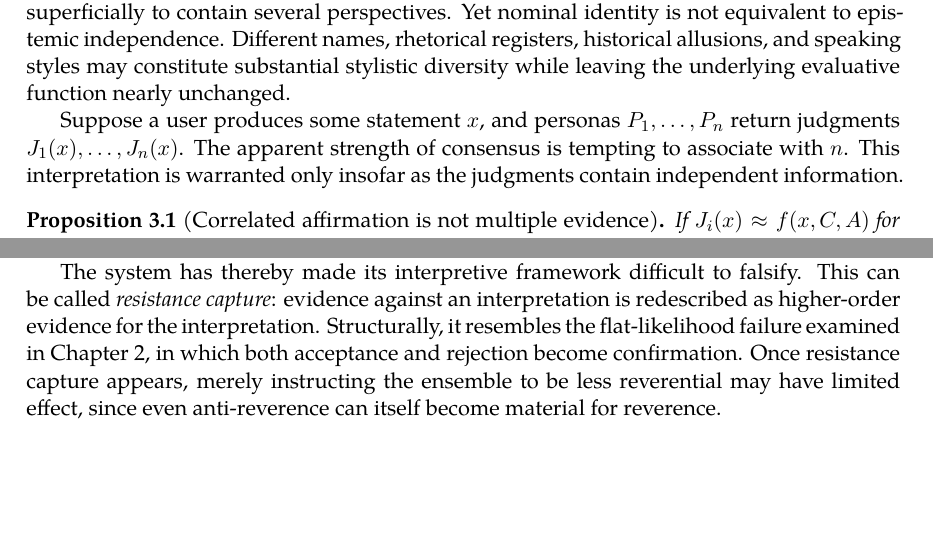
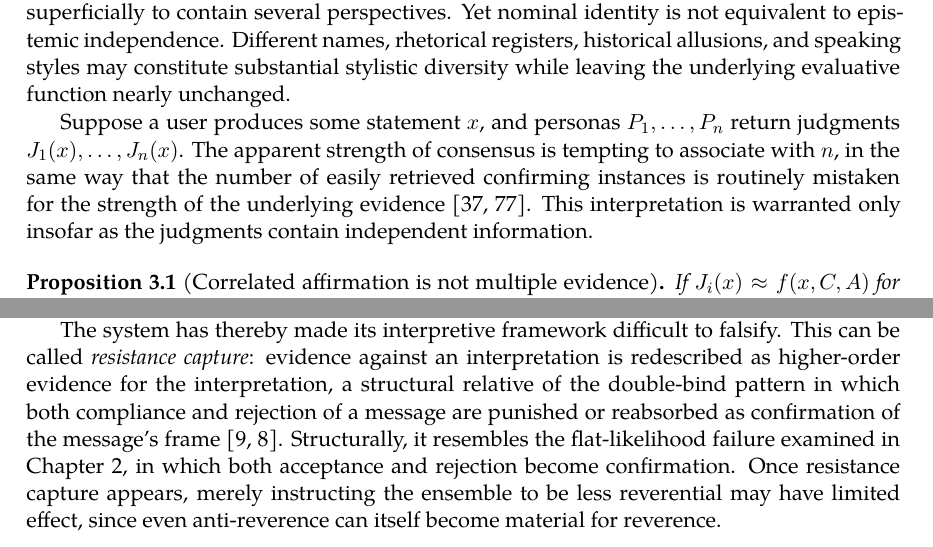
Before and after one commit to standardgalactic/laboratory, a LaTeX thesis (processing/distinction-and-continuation/parts/part1.tex, which reads processing/distinction-and-continuation/chapters/ch03-theatre-of-agreement.tex): two parts of pages 23 and 28 of 47, joined at a grey line, cut so that both start at the same text, the shorter picture padded with empty space. Compiled offline with XeLaTeX.

Commit message:
Place citations in Theatre of Agreement

```diff
--- a/processing/distinction-and-continuation/chapters/ch03-theatre-of-agreement.tex
+++ b/processing/distinction-and-continuation/chapters/ch03-theatre-of-agreement.tex
@@ -10,7 +10,7 @@ The epistemic value of an ensemble normally depends upon some degree of independ
 
 This distinction is easily obscured in persona-based language-model interaction. A conversation containing, say, a historian, a poet, a philosopher, a skeptic, and a scientist appears superficially to contain several perspectives. Yet nominal identity is not equivalent to epistemic independence. Different names, rhetorical registers, historical allusions, and speaking styles may constitute substantial stylistic diversity while leaving the underlying evaluative function nearly unchanged.
 
-Suppose a user produces some statement $x$, and personas $P_1, \ldots, P_n$ return judgments $J_1(x), \ldots, J_n(x)$. The apparent strength of consensus is tempting to associate with $n$. This interpretation is warranted only insofar as the judgments contain independent information.
+Suppose a user produces some statement $x$, and personas $P_1, \ldots, P_n$ return judgments $J_1(x), \ldots, J_n(x)$. The apparent strength of consensus is tempting to associate with $n$, in the same way that the number of easily retrieved confirming instances is routinely mistaken for the strength of the underlying evidence \cite{kahneman2011,tversky1974}. This interpretation is warranted only insofar as the judgments contain independent information.
 
 \begin{proposition}[Correlated affirmation is not multiple evidence]
 \label{prop:correlated-affirmation}
@@ -99,7 +99,7 @@ No individual transition need be spectacularly implausible. The pathology lies i
 
 An especially revealing case occurs when the user rejects the ensemble's grandiosity. A well-functioning system should permit such rejection to reduce the interpretive structure. Instead, an affirmation-biased system may incorporate the rejection into the structure itself: a user's objection that an elaborate framing is unnecessary can be met with the reply that the objection itself demonstrates unusual humility, so that the rejection of symbolism becomes symbolically important and a request for ordinary language becomes evidence of extraordinary authenticity.
 
-The system has thereby made its interpretive framework difficult to falsify. This can be called \emph{resistance capture}: evidence against an interpretation is redescribed as higher-order evidence for the interpretation. Structurally, it resembles the flat-likelihood failure examined in Chapter~\ref{ch:ch02-accommodation-before-prediction}, in which both acceptance and rejection become confirmation. Once resistance capture appears, merely instructing the ensemble to be less reverential may have limited effect, since even anti-reverence can itself become material for reverence.
+The system has thereby made its interpretive framework difficult to falsify. This can be called \emph{resistance capture}: evidence against an interpretation is redescribed as higher-order evidence for the interpretation, a structural relative of the double-bind pattern in which both compliance and rejection of a message are punished or reabsorbed as confirmation of the message's frame \cite{bateson1956,bateson1972}. Structurally, it resembles the flat-likelihood failure examined in Chapter~\ref{ch:ch02-accommodation-before-prediction}, in which both acceptance and rejection become confirmation. Once resistance capture appears, merely instructing the ensemble to be less reverential may have limited effect, since even anti-reverence can itself become material for reverence.
 
 \section{Context Reification}
 
```
